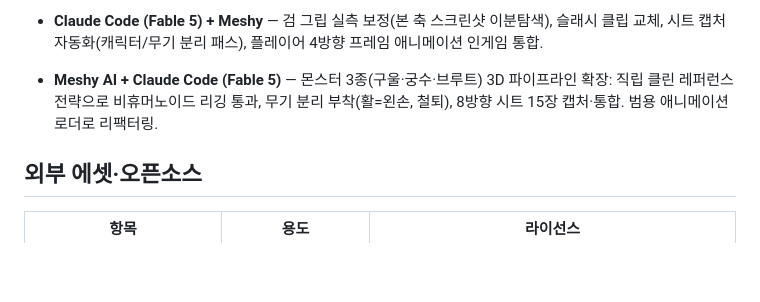
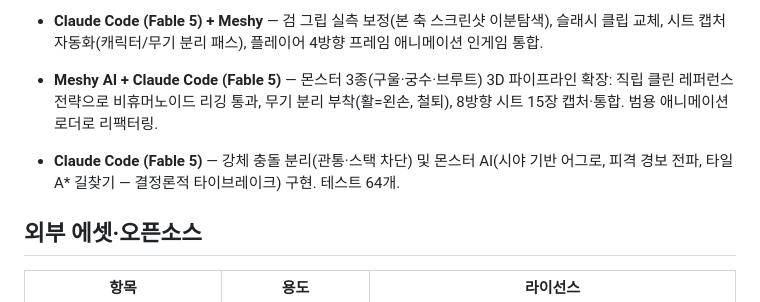
Before and after one commit to kws0109/seedcore, a Markdown page: docs/ai-usage-log.md, the part around the change. GitHub-like rendering; blank space fills up the shorter version.

Commit message:
docs: AI 활용 로그 갱신 (충돌·몬스터 AI)

```diff
--- a/docs/ai-usage-log.md
+++ b/docs/ai-usage-log.md
@@ -68,6 +68,9 @@
   직립 클린 레퍼런스 전략으로 비휴머노이드 리깅 통과, 무기 분리 부착(활=왼손, 철퇴),
   8방향 시트 15장 캡처·통합. 범용 애니메이션 로더로 리팩터링.
 
+- **Claude Code (Fable 5)** — 강체 충돌 분리(관통·스택 차단) 및 몬스터 AI(시야 기반 어그로,
+  피격 경보 전파, 타일 A* 길찾기 — 결정론적 타이브레이크) 구현. 테스트 64개.
+
 ## 외부 에셋·오픈소스
 
 | 항목 | 용도 | 라이선스 |
```
